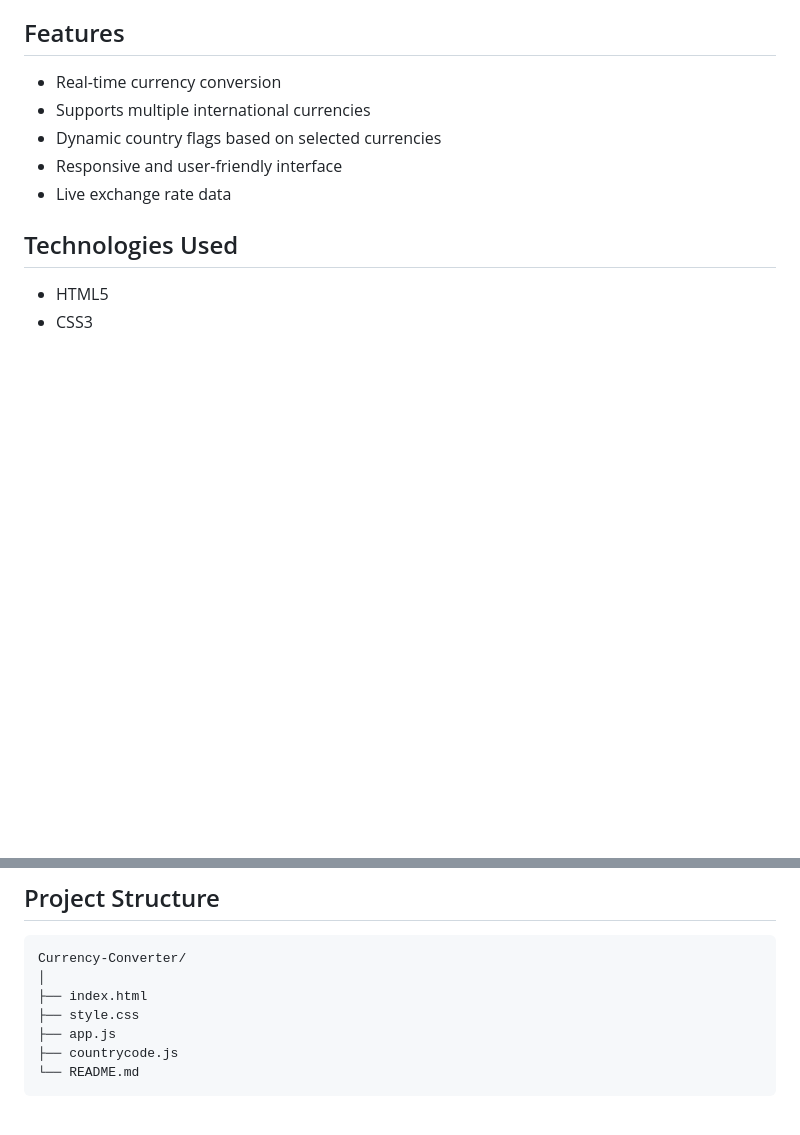
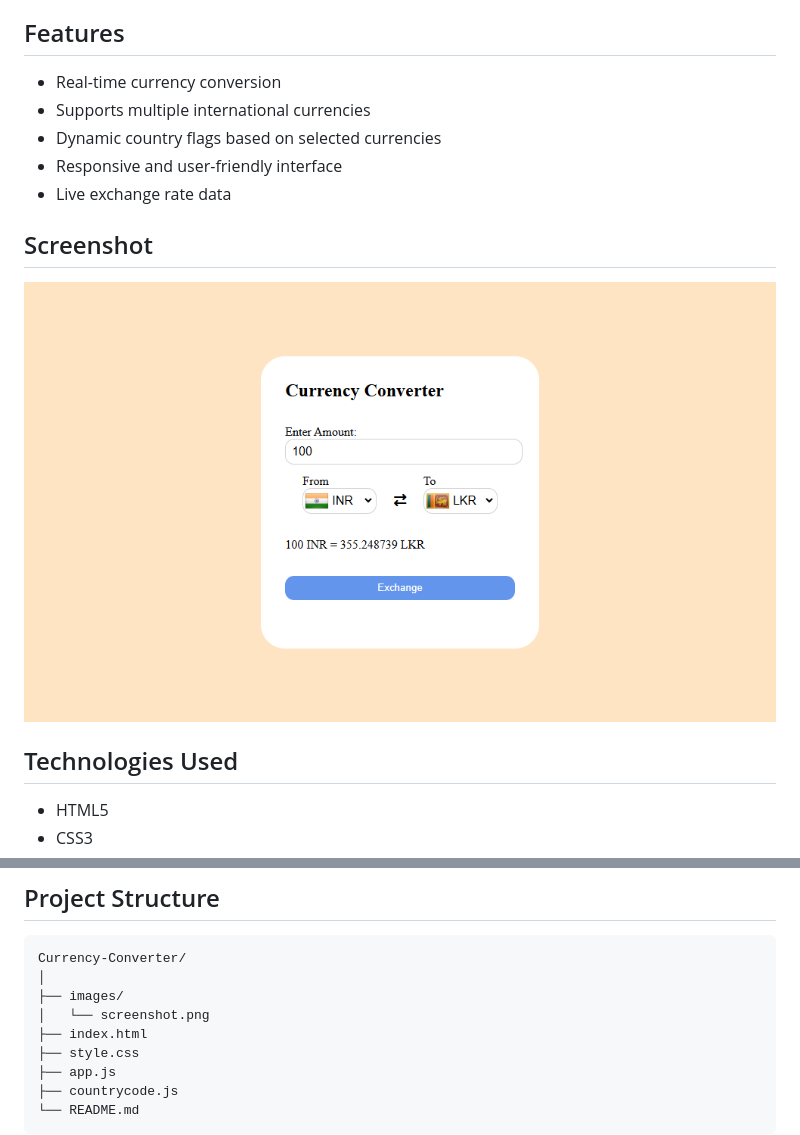
Before and after one commit to prince444thakur/currency-converter, a Markdown page: README.md, 2 parts joined by grey strips. Drawn GitHub-style; pictures changed too: images/screenshot.png (added); blank space fills up the shorter version.

Commit message:
Added project screenshot

````diff
--- a/README.md
+++ b/README.md
@@ -9,6 +9,10 @@ A responsive Currency Converter web application built using HTML, CSS, and JavaS
 * Dynamic country flags based on selected currencies
 * Responsive and user-friendly interface
 * Live exchange rate data
+
+## Screenshot
+
+![Currency Converter Screenshot](images/screenshot.png)
 
 ## Technologies Used
 
@@ -24,6 +28,8 @@ A responsive Currency Converter web application built using HTML, CSS, and JavaS
 ```text
 Currency-Converter/
 │
+├── images/
+│   └── screenshot.png
 ├── index.html
 ├── style.css
 ├── app.js
````
